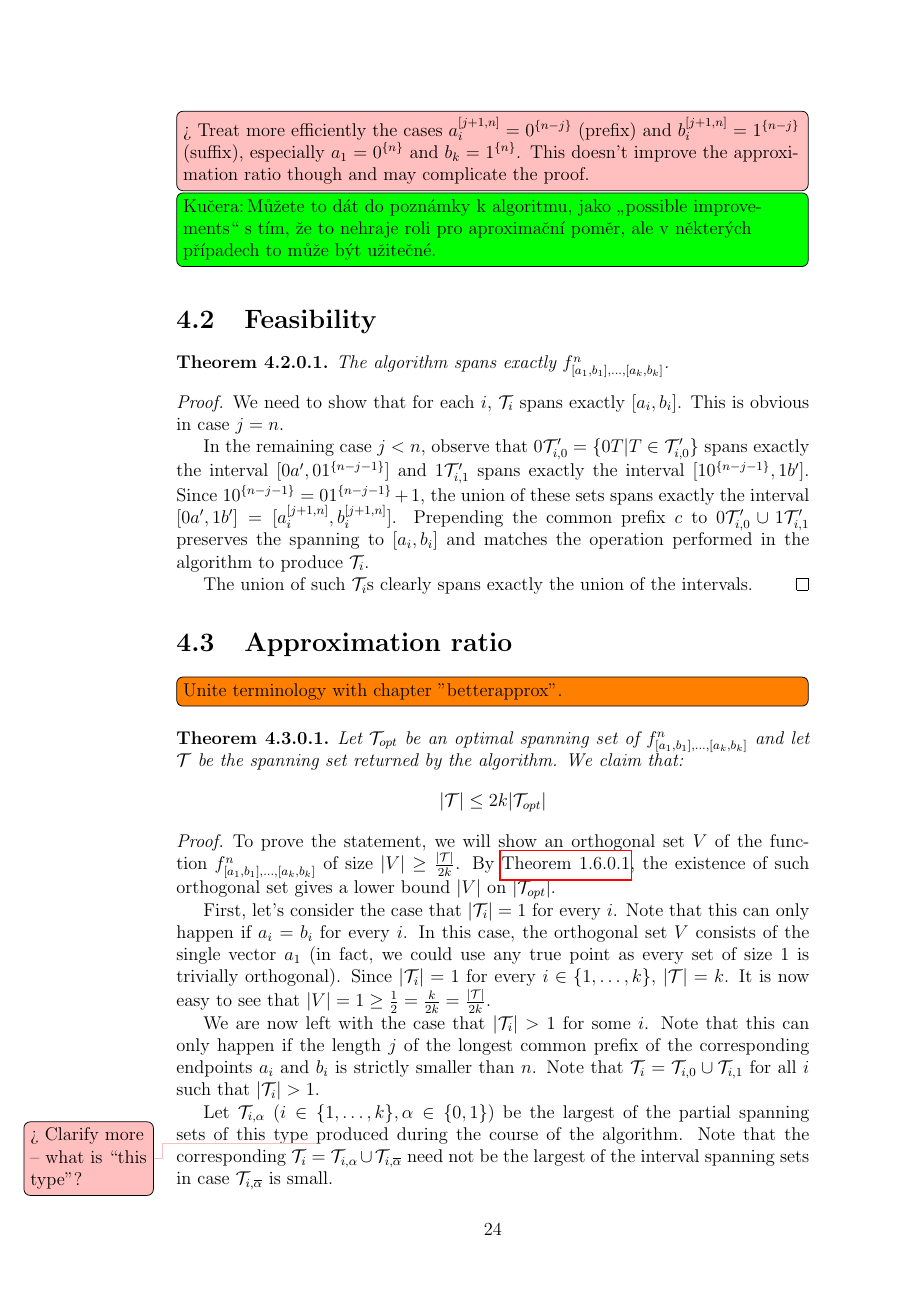
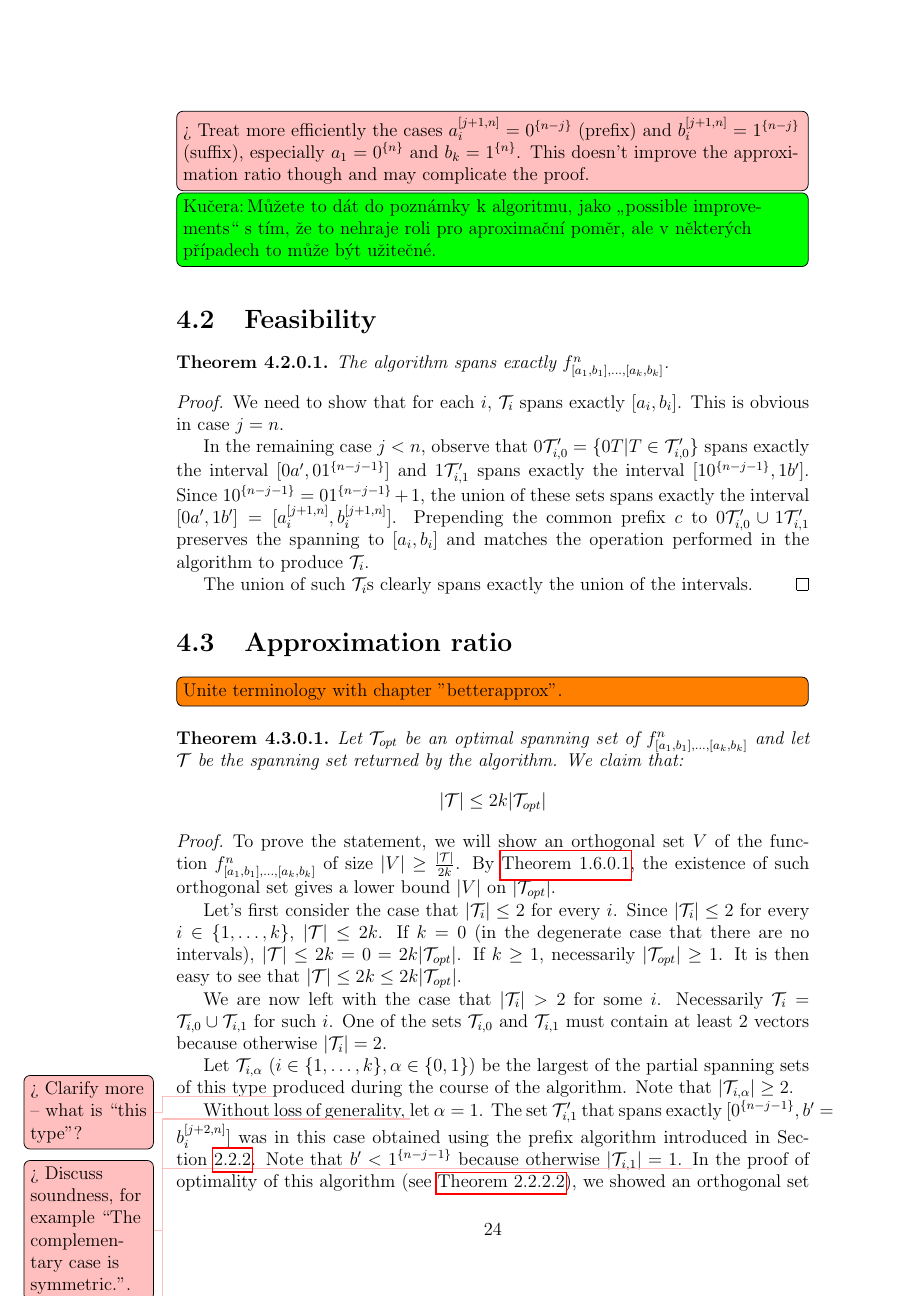
Before and after one commit to filipbartek/ibf, a LaTeX thesis (thesis.tex, which reads thesis/2kapprox.tex): page 28 of 46. Compiled offline with pdfLaTeX.

Commit message:
2kapprox: Improve a proof

```diff
--- a/thesis/2kapprox.tex
+++ b/thesis/2kapprox.tex
@@ -172,33 +172,30 @@ the existence of such orthogonal set
 gives a lower bound $\size{V}$
 on $\size{\mathcal{T}_{opt}}$.
 
-First, let's consider the case that
-$\size{\mathcal{T}_i} = 1$ for every $i$.
-Note that this can only happen if
-$a_i = b_i$ for every $i$.
-In this case,
-the orthogonal set $V$ consists of the single vector $a_1$
-(in fact, we could use any true point
-as every set of size $1$ is trivially orthogonal).
-Since $\size{\mathcal{T}_i} = 1$
+Let's first consider the case that
+$\size{\mathcal{T}_i} \leq 2$ for every $i$.
+Since $\size{\mathcal{T}_i} \leq 2$
 for every $i \in \curly{1, \ldots, k}$,
-$\size{\mathcal{T}} = k$.
-It is now easy to see that
-$\size{V} = 1
-\geq \frac{1}{2} = \frac{k}{2k} =
-\frac{\size{\mathcal{T}}}{2k}$.
+$\size{\mathcal{T}} \leq 2k$.
+If $k = 0$
+(in the degenerate case that there are no intervals),
+$\size{\mathcal{T}} \leq 2k = 0
+= 2k \size{\mathcal{T}_{opt}}$.
+If $k \geq 1$,
+necessarily $\size{\mathcal{T}_{opt}} \geq 1$.
+It is then easy to see that
+$\size{\mathcal{T}}
+\leq 2k \leq 2k \size{\mathcal{T}_{opt}}$.
 
 We are now left with the case that
-$\size{\mathcal{T}_i} > 1$ for some $i$.
-Note that this can only happen if
-the length $j$
-of the longest common prefix
-of the corresponding endpoints $a_i$ and $b_i$
-is strictly smaller than $n$.
-Note that
-$\mathcal{T}_i
+$\size{\mathcal{T}_i} > 2$ for some $i$.
+Necessarily $\mathcal{T}_i
 = \mathcal{T}_{i,0} \cup \mathcal{T}_{i,1}$
-for all $i$ such that $\size{\mathcal{T}_i} > 1$.
+for such $i$.
+One of the sets
+$\mathcal{T}_{i,0}$ and $\mathcal{T}_{i,1}$
+must contain at least $2$ vectors
+because otherwise $\size{\mathcal{T}_i} = 2$.
 
 Let $\mathcal{T}_{i, \alpha}$
 ($i \in \curly{1, \ldots, k}, \alpha \in \booldom$)
@@ -208,13 +205,7 @@ of the partial spanning sets of this type
 produced during the course of the algorithm.
 %($\size{\mathcal{T}_{i, \alpha}}
 %= \max_{i \in \curly{1, \ldots, k}, \alpha \in \booldom}{\size{\mathcal{T}_{i, \alpha}}}$).
-Note that the corresponding
-$\mathcal{T}_i
-= \mathcal{T}_{i, \alpha}
-\cup \mathcal{T}_{i, \compl{\alpha}}$
-need not be the largest of the interval spanning sets
-in case
-$\mathcal{T}_{i, \compl{\alpha}}$ is small.
+Note that $\size{\mathcal{T}_{i,\alpha}} \geq 2$.
 
 Without loss of generality,
 \todomaybe{Discuss soundness, for example \quot{The complementary case is symmetric.}.}
@@ -225,6 +216,9 @@ $\interval{\rep{0}{n-j-1}}{b' = \bits{b_i}{j+2}{n}}$
 was in this case obtained
 using the prefix algorithm
 introduced in \cref{sec:prefix}.
+Note that $b' < \rep{1}{n-j-1}$
+because otherwise $\size{\mathcal{T}_{i,1}} = 1$.
+\todomaybe{Clarify.}
 In the proof of optimality of this algorithm
 (see \autoref{proof:prefixoptimal}),
 we showed an orthogonal set that matches the size
```
Also changed, not shown: thesis/2kapprox.tex (5 more changed lines).
